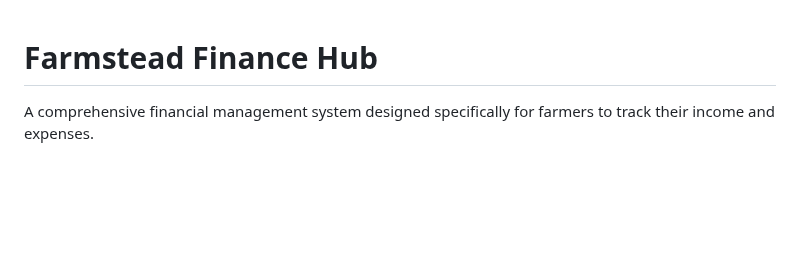
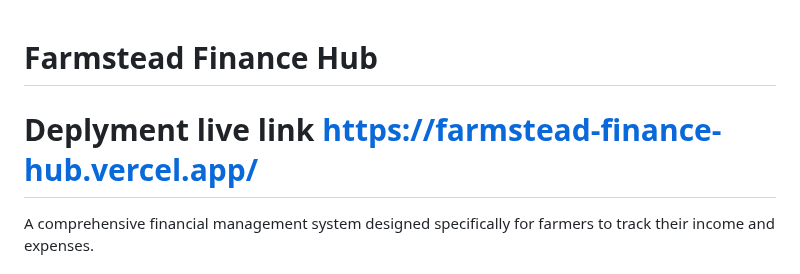
Before and after one commit to LilianWacuka/Farmstead-Finance-Track-Hub, a Markdown page: README.md, the part around the change. Drawn GitHub-style; blank space fills up the shorter version.

```diff
--- a/README.md
+++ b/README.md
@@ -1,5 +1,5 @@
 # Farmstead Finance Hub
-
+# Deplyment live link https://farmstead-finance-hub.vercel.app/
 A comprehensive financial management system designed specifically for farmers to track their income and expenses.
 
 ## Features
```
